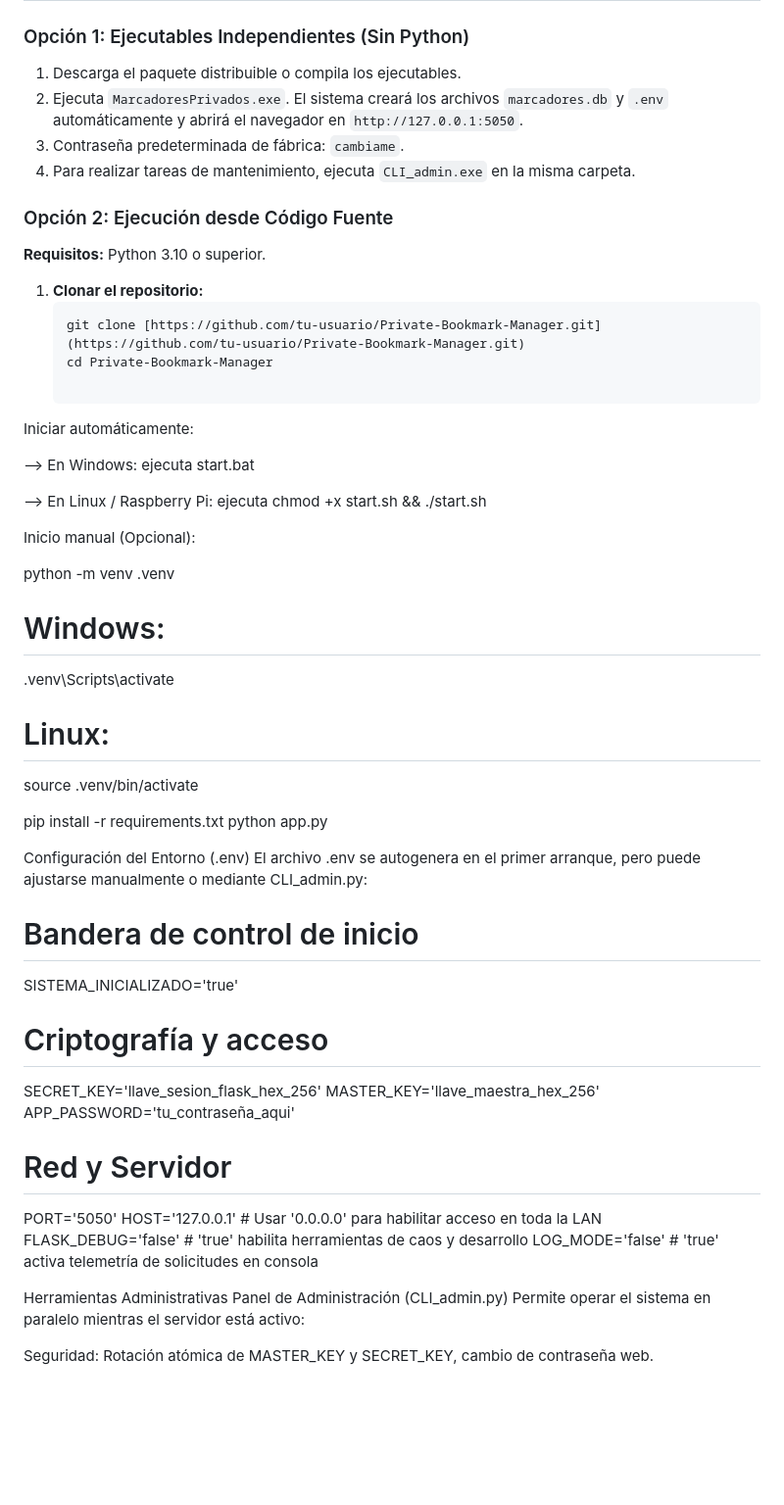
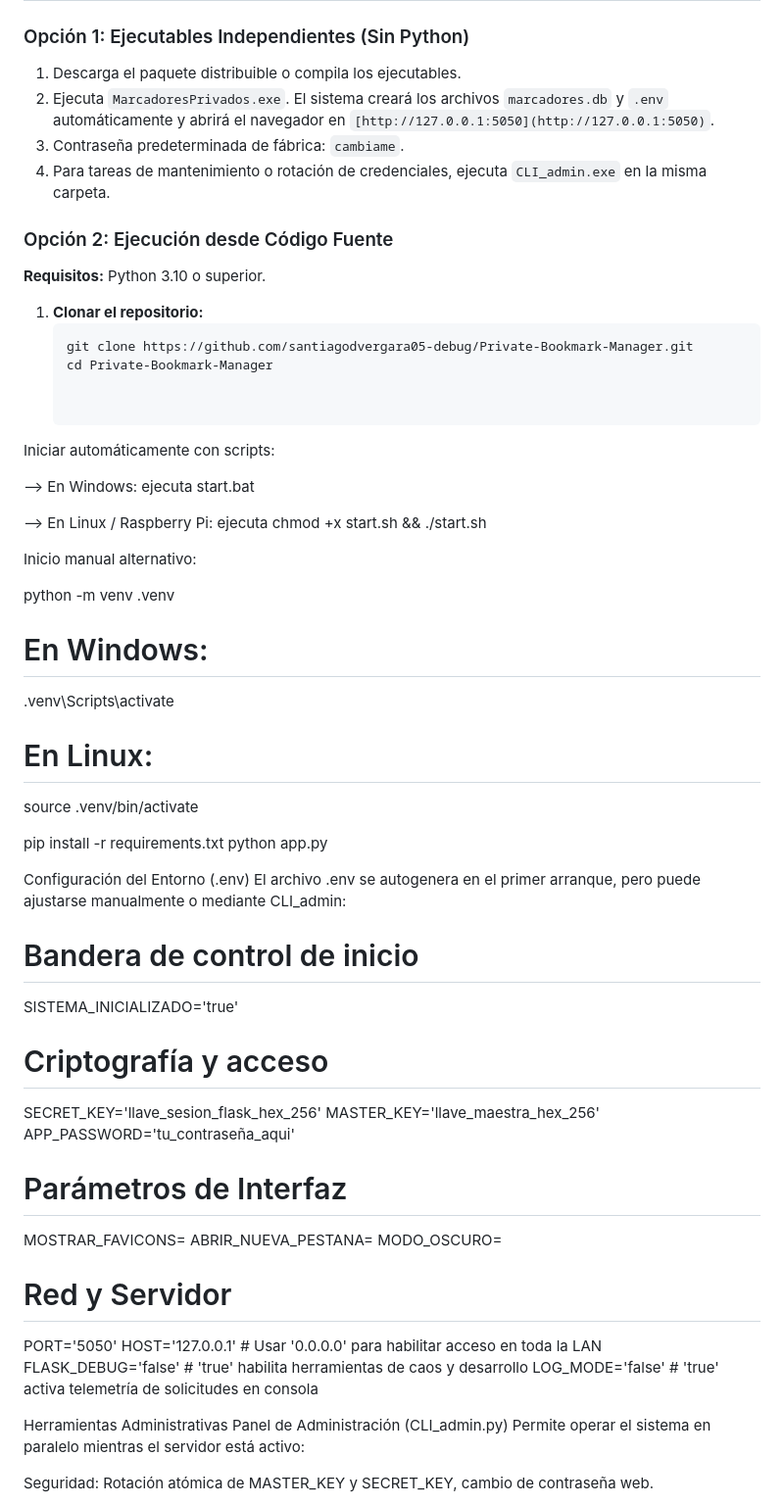
Before and after one commit to santiagodvergara05-debug/Private-Bookmark-Manager, a Markdown page: README.md, the part around one of its changes. Shown at 98% size. Drawn GitHub-style; blank space fills up the shorter version.

Commit message:
Revise README for clarity and link formatting
Updated README.md to enhance clarity and fix links.

````diff
--- a/README.md
+++ b/README.md
@@ -36,9 +54,9 @@ Gestor de marcadores privado, ligero y altamente resiliente diseñado para opera
 ### Opción 1: Ejecutables Independientes (Sin Python)
 
 1. Descarga el paquete distribuible o compila los ejecutables.
-2. Ejecuta `MarcadoresPrivados.exe`. El sistema creará los archivos `marcadores.db` y `.env` automáticamente y abrirá el navegador en `http://127.0.0.1:5050`.
+2. Ejecuta `MarcadoresPrivados.exe`. El sistema creará los archivos `marcadores.db` y `.env` automáticamente y abrirá el navegador en `[http://127.0.0.1:5050](http://127.0.0.1:5050)`.
 3. Contraseña predeterminada de fábrica: `cambiame`.
-4. Para realizar tareas de mantenimiento, ejecuta `CLI_admin.exe` en la misma carpeta.
+4. Para tareas de mantenimiento o rotación de credenciales, ejecuta `CLI_admin.exe` en la misma carpeta.
 
 ### Opción 2: Ejecución desde Código Fuente
 
@@ -46,28 +64,29 @@ Gestor de marcadores privado, ligero y altamente resiliente diseñado para opera
 
 1. **Clonar el repositorio:**
    ```bash
-   git clone [https://github.com/tu-usuario/Private-Bookmark-Manager.git](https://github.com/tu-usuario/Private-Bookmark-Manager.git)
+   git clone https://github.com/santiagodvergara05-debug/Private-Bookmark-Manager.git
    cd Private-Bookmark-Manager
 
-Iniciar automáticamente:
+
+Iniciar automáticamente con scripts:
 
 --> En Windows: ejecuta start.bat
 
 --> En Linux / Raspberry Pi: ejecuta chmod +x start.sh && ./start.sh
 
-Inicio manual (Opcional):
+Inicio manual alternativo:
 
 python -m venv .venv
-# Windows:
+# En Windows:
 .venv\Scripts\activate
-# Linux:
+# En Linux:
 source .venv/bin/activate
 
 pip install -r requirements.txt
 python app.py
 
 Configuración del Entorno (.env)
-El archivo .env se autogenera en el primer arranque, pero puede ajustarse manualmente o mediante CLI_admin.py:
+El archivo .env se autogenera en el primer arranque, pero puede ajustarse manualmente o mediante CLI_admin:
 
 # Bandera de control de inicio
 SISTEMA_INICIALIZADO='true'
@@ -77,11 +96,17 @@ SECRET_KEY='llave_sesion_flask_hex_256'
 MASTER_KEY='llave_maestra_hex_256'
 APP_PASSWORD='tu_contraseña_aqui'
 
+# Parámetros de Interfaz
+MOSTRAR_FAVICONS=
+ABRIR_NUEVA_PESTANA=
+MODO_OSCURO=
+
 # Red y Servidor
 PORT='5050'
 HOST='127.0.0.1'       # Usar '0.0.0.0' para habilitar acceso en toda la LAN
 FLASK_DEBUG='false'    # 'true' habilita herramientas de caos y desarrollo
 LOG_MODE='false'       # 'true' activa telemetría de solicitudes en consola
+
 
 Herramientas Administrativas
 Panel de Administración (CLI_admin.py)
````
Also changed, not shown: other parts of README.md (+22 -9 lines).
